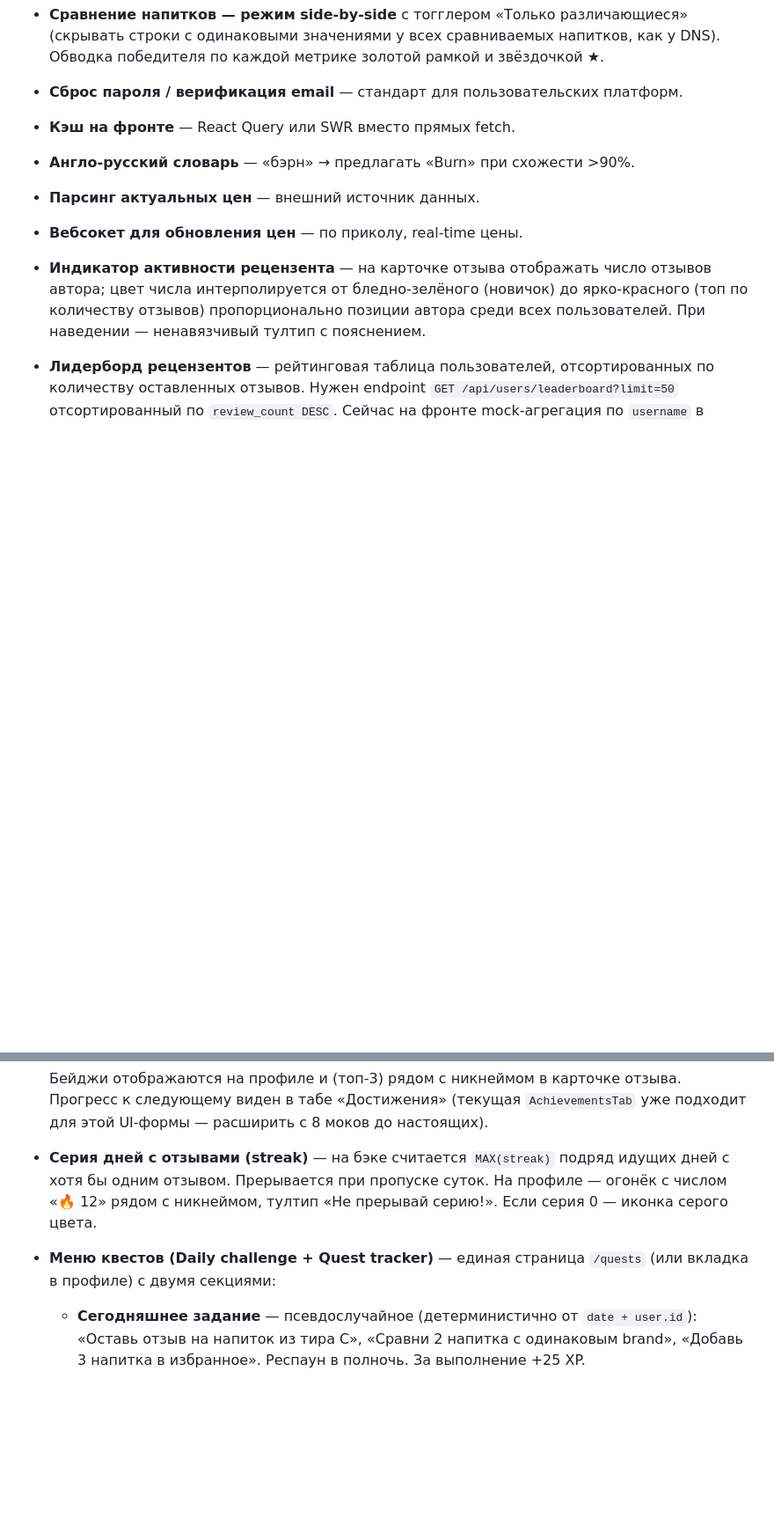
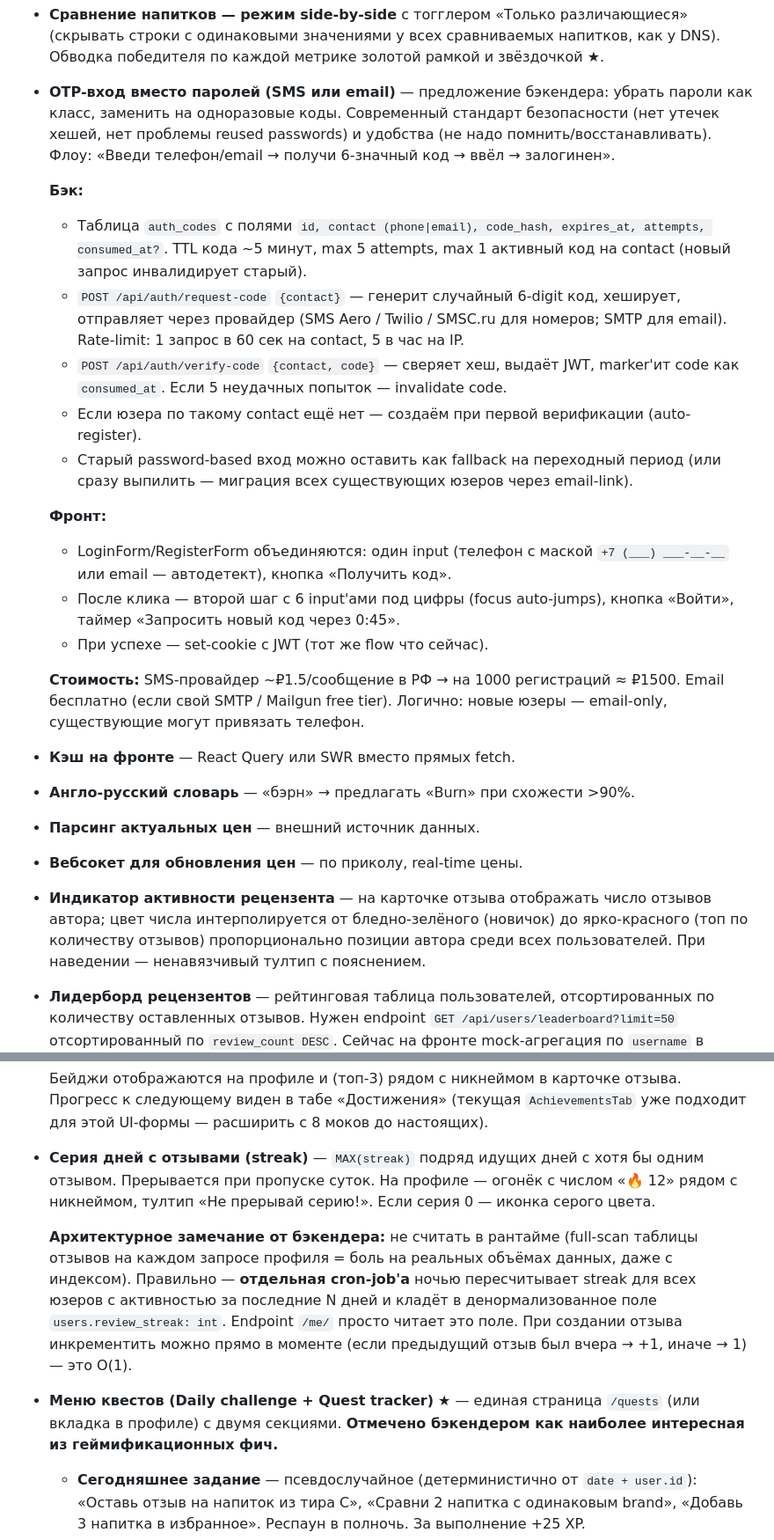
Before and after one commit to So77eZ/energos, a Markdown page: improvements.md, 2 parts joined by grey strips. Shown at 88% size. GitHub-like rendering; blank space fills up the shorter version.

Commit message:
docs(improvements): замечания от бэкендера — аналитика, OTP, streak-cron
- 🟡 новый пункт «Продуктовая аналитика разделов»: что трекать (нав,
  view-switch, фильтры, TweaksPanel, submit drop-off, favorites/emoji,
  search queries), обёртка `track()`, варианты стека (ym/PostHog/Plausible).
- 🟢 streak: добавлено архитектурное замечание — пересчёт через ночную
  cron-job + денормализованное `users.review_streak`, O(1) инкремент при
  создании отзыва. Никаких runtime full-scan.
- 🟢 «Сброс пароля / верификация email» заменён на «OTP-вход вместо
  паролей» с планом таблицы `auth_codes`, флоу request-code/verify-code,
  фронта (маска телефона + 6 input'ов), оценкой стоимости провайдеров.
- 🟢 квесты помечены ★ как наиболее интересная фича по фидбеку.

```diff
--- a/improvements.md
+++ b/improvements.md
@@ -88,7 +97,21 @@
 - **Обрезать префикс «Напиток энергетический» при парсинге** — при импорте товаров убирать категорийный префикс из названия.
 - **Фильтр по кол-ву отзывов** — сделать фильтр по количеству отзывов на энергетик от большего к меньшему.
 - **Сравнение напитков — режим side-by-side** с тогглером «Только различающиеся» (скрывать строки с одинаковыми значениями у всех сравниваемых напитков, как у DNS). Обводка победителя по каждой метрике золотой рамкой и звёздочкой ★.
-- **Сброс пароля / верификация email** — стандарт для пользовательских платформ.
+- **OTP-вход вместо паролей (SMS или email)** — предложение бэкендера: убрать пароли как класс, заменить на одноразовые коды. Современный стандарт безопасности (нет утечек хешей, нет проблемы reused passwords) и удобства (не надо помнить/восстанавливать). Флоу: «Введи телефон/email → получи 6-значный код → ввёл → залогинен».
+
+  **Бэк:**
+  - Таблица `auth_codes` с полями `id, contact (phone|email), code_hash, expires_at, attempts, consumed_at?`. TTL кода ~5 минут, max 5 attempts, max 1 активный код на contact (новый запрос инвалидирует старый).
+  - `POST /api/auth/request-code` `{contact}` — генерит случайный 6-digit код, хеширует, отправляет через провайдер (SMS Aero / Twilio / SMSC.ru для номеров; SMTP для email). Rate-limit: 1 запрос в 60 сек на contact, 5 в час на IP.
+  - `POST /api/auth/verify-code` `{contact, code}` — сверяет хеш, выдаёт JWT, marker'ит code как `consumed_at`. Если 5 неудачных попыток — invalidate code.
+  - Если юзера по такому contact ещё нет — создаём при первой верификации (auto-register).
+  - Старый password-based вход можно оставить как fallback на переходный период (или сразу выпилить — миграция всех существующих юзеров через email-link).
+
+  **Фронт:**
+  - LoginForm/RegisterForm объединяются: один input (телефон с маской `+7 (___) ___-__-__` или email — автодетект), кнопка «Получить код».
+  - После клика — второй шаг с 6 input'ами под цифры (focus auto-jumps), кнопка «Войти», таймер «Запросить новый код через 0:45».
+  - При успехе — set-cookie с JWT (тот же flow что сейчас).
+
+  **Стоимость:** SMS-провайдер ~₽1.5/сообщение в РФ → на 1000 регистраций ≈ ₽1500. Email бесплатно (если свой SMTP / Mailgun free tier). Логично: новые юзеры — email-only, существующие могут привязать телефон.
 - **Кэш на фронте** — React Query или SWR вместо прямых fetch.
 - **Англо-русский словарь** — «бэрн» → предлагать «Burn» при схожести >90%.
 - **Парсинг актуальных цен** — внешний источник данных.
@@ -133,9 +156,11 @@
 
   Бейджи отображаются на профиле и (топ-3) рядом с никнеймом в карточке отзыва. Прогресс к следующему виден в табе «Достижения» (текущая `AchievementsTab` уже подходит для этой UI-формы — расширить с 8 моков до настоящих).
 
-- **Серия дней с отзывами (streak)** — на бэке считается `MAX(streak)` подряд идущих дней с хотя бы одним отзывом. Прерывается при пропуске суток. На профиле — огонёк с числом «🔥 12» рядом с никнеймом, тултип «Не прерывай серию!». Если серия 0 — иконка серого цвета.
+- **Серия дней с отзывами (streak)** — `MAX(streak)` подряд идущих дней с хотя бы одним отзывом. Прерывается при пропуске суток. На профиле — огонёк с числом «🔥 12» рядом с никнеймом, тултип «Не прерывай серию!». Если серия 0 — иконка серого цвета.
 
-- **Меню квестов (Daily challenge + Quest tracker)** — единая страница `/quests` (или вкладка в профиле) с двумя секциями:
+  **Архитектурное замечание от бэкендера:** не считать в рантайме (full-scan таблицы отзывов на каждом запросе профиля = боль на реальных объёмах данных, даже с индексом). Правильно — **отдельная cron-job'а** ночью пересчитывает streak для всех юзеров с активностью за последние N дней и кладёт в денормализованное поле `users.review_streak: int`. Endpoint `/me/` просто читает это поле. При создании отзыва инкрементить можно прямо в моменте (если предыдущий отзыв был вчера → +1, иначе → 1) — это O(1).
+
+- **Меню квестов (Daily challenge + Quest tracker)** ★ — единая страница `/quests` (или вкладка в профиле) с двумя секциями. **Отмечено бэкендером как наиболее интересная из геймификационных фич.**
   - **Сегодняшнее задание** — псевдослучайное (детерминистично от `date + user.id`): «Оставь отзыв на напиток из тира C», «Сравни 2 напитка с одинаковым brand», «Добавь 3 напитка в избранное». Респаун в полночь. За выполнение +25 XP.
   - **Длинные квесты** — многошаговые цепочки с прогресс-баром: «Открой 5 разных напитков → выбери любимый → оставь отзыв → добавь в избранное». Состояние хранится на бэке, отслеживается через события (или прямые запросы агрегатов).
 
```
Also changed, not shown: other parts of improvements.md (+9 -0 lines).
